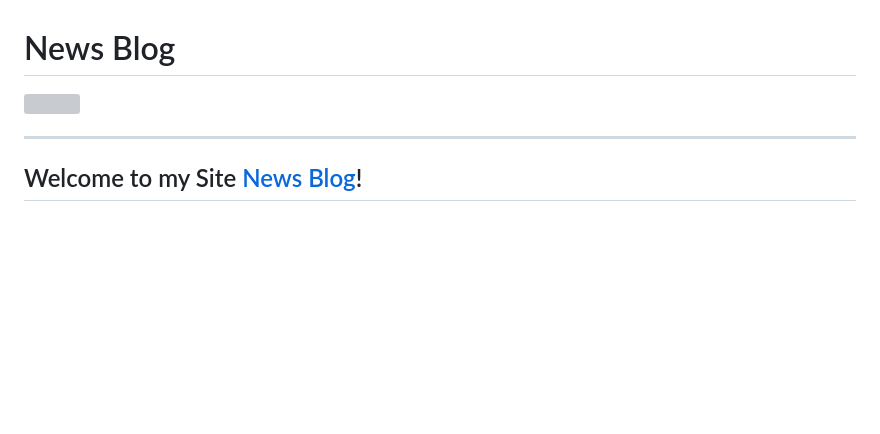
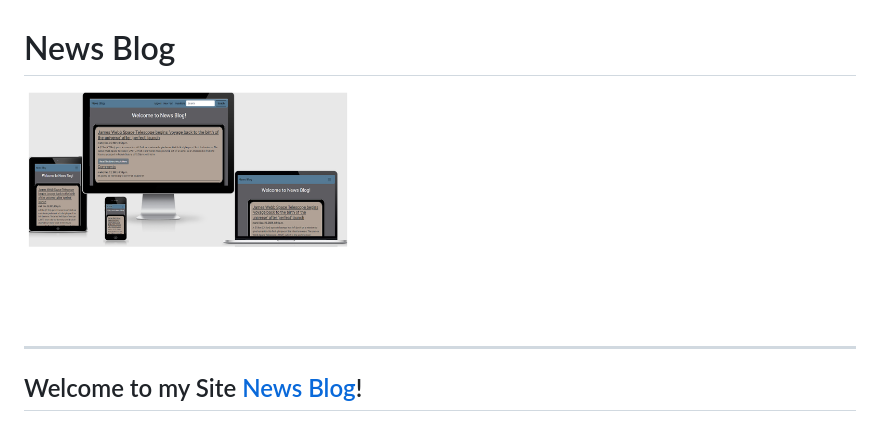
Before and after one commit to Charlie9009/CI_PP4_BLOG, a Markdown page: README.md, the part around the change. Rendered like a GitHub page; pictures changed too: docs/mockups/mockups.png (added); blank space fills up the shorter version; grey boxes are pictures that could not be loaded.

Commit message:
README: Add link for mockups.  DOCS: Create mockups folder and add mockup

```diff
--- a/README.md
+++ b/README.md
@@ -1,6 +1,6 @@
 # News Blog
 
-<img src="">
+<img src="docs/mockups/mockups.png">
 
 <hr>
 
```
